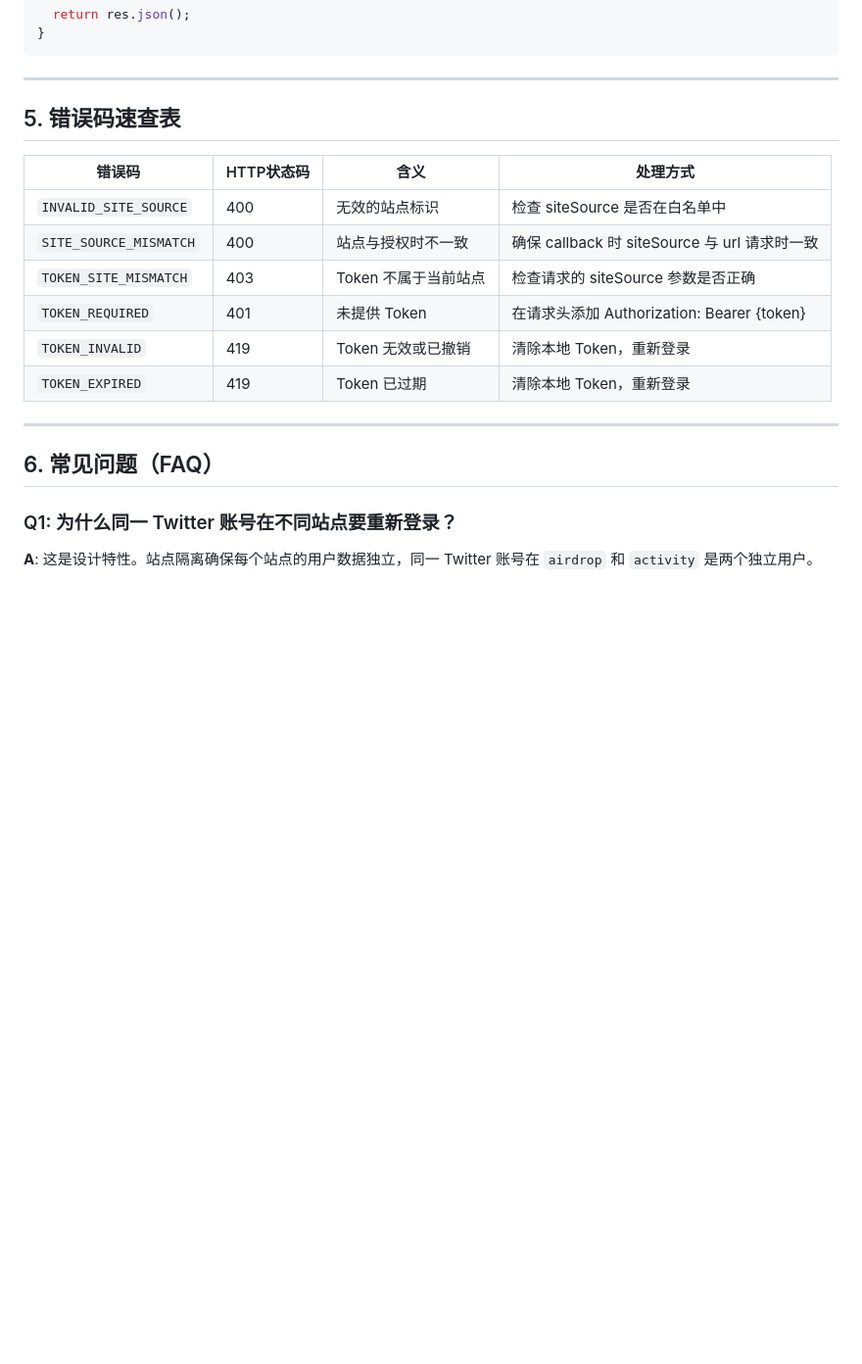
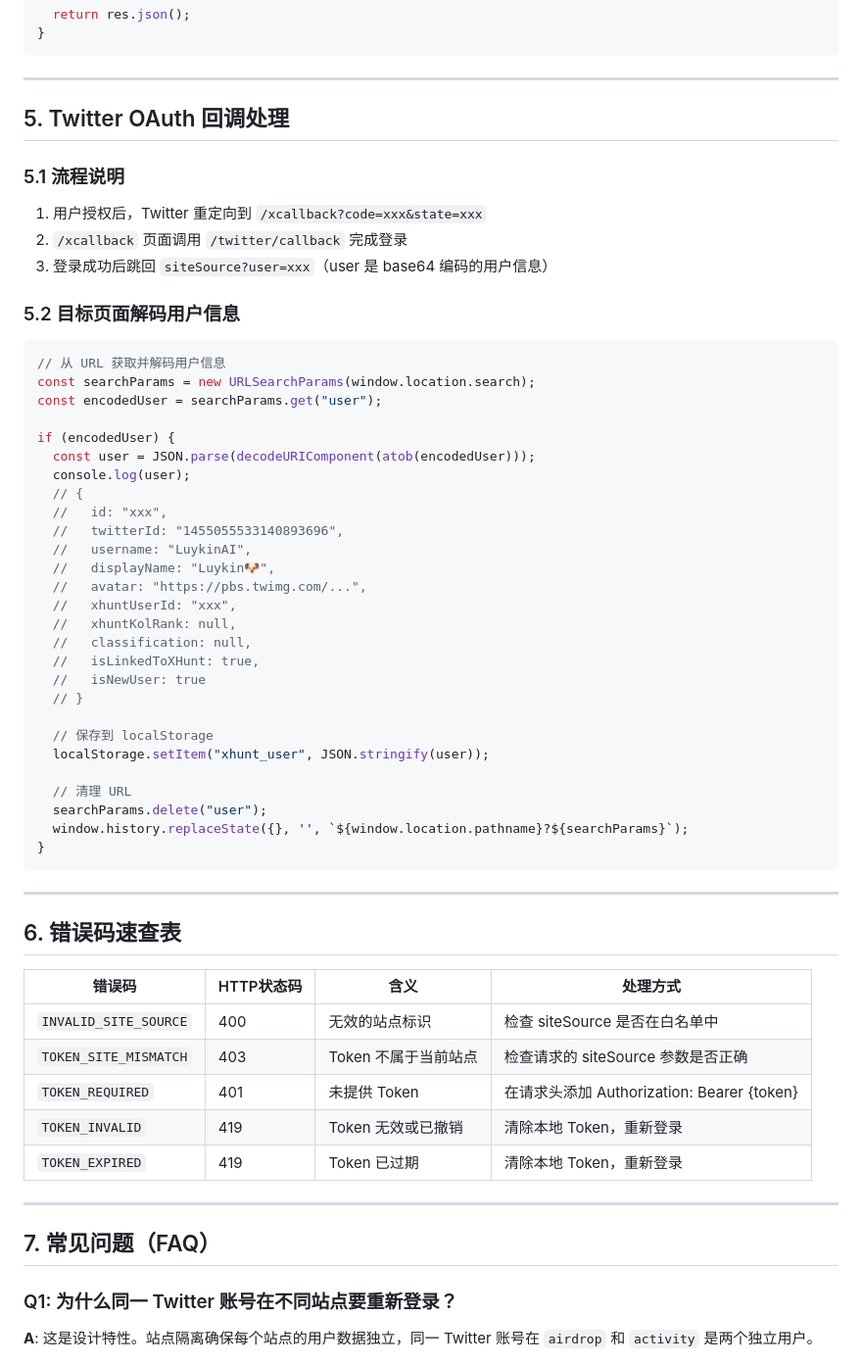
Before and after one commit to Luykin/luykin-chaineye-service, a Markdown page: docs/xhunt-web-user-api-for-ai.md, the part around the change. Shown at 98% size. GitHub-like rendering; blank space fills up the shorter version.

Commit message:
Update API documentation to include Twitter OAuth callback handling
- Added a new section detailing the Twitter OAuth callback process, including user information decoding and localStorage management.
- Revised the error code reference section to reflect the updated structure and numbering.
- Enhanced clarity on the user information flow post-authentication, improving documentation for developers integrating with the XHunt Web User API.

````diff
--- a/docs/xhunt-web-user-api-for-ai.md
+++ b/docs/xhunt-web-user-api-for-ai.md
@@ -407,12 +407,53 @@ async function xhuntApi(endpoint, options = {}) {
 
 ---
 
-## 5. 错误码速查表
+## 5. Twitter OAuth 回调处理
+
+### 5.1 流程说明
+
+1. 用户授权后，Twitter 重定向到 `/xcallback?code=xxx&state=xxx`
+2. `/xcallback` 页面调用 `/twitter/callback` 完成登录
+3. 登录成功后跳回 `siteSource?user=xxx`（user 是 base64 编码的用户信息）
+
+### 5.2 目标页面解码用户信息
+
+```tsx
+// 从 URL 获取并解码用户信息
+const searchParams = new URLSearchParams(window.location.search);
+const encodedUser = searchParams.get("user");
+
+if (encodedUser) {
+  const user = JSON.parse(decodeURIComponent(atob(encodedUser)));
+  console.log(user);
+  // {
+  //   id: "xxx",
+  //   twitterId: "1455055533140893696",
+  //   username: "LuykinAI",
+  //   displayName: "Luykin🐶",
+  //   avatar: "https://pbs.twimg.com/...",
+  //   xhuntUserId: "xxx",
+  //   xhuntKolRank: null,
+  //   classification: null,
+  //   isLinkedToXHunt: true,
+  //   isNewUser: true
+  // }
+
+  // 保存到 localStorage
+  localStorage.setItem("xhunt_user", JSON.stringify(user));
+
+  // 清理 URL
+  searchParams.delete("user");
+  window.history.replaceState({}, '', `${window.location.pathname}?${searchParams}`);
+}
+```
+
+---
+
+## 6. 错误码速查表
 
 | 错误码 | HTTP状态码 | 含义 | 处理方式 |
 |--------|-----------|------|----------|
 | `INVALID_SITE_SOURCE` | 400 | 无效的站点标识 | 检查 siteSource 是否在白名单中 |
-| `SITE_SOURCE_MISMATCH` | 400 | 站点与授权时不一致 | 确保 callback 时 siteSource 与 url 请求时一致 |
 | `TOKEN_SITE_MISMATCH` | 403 | Token 不属于当前站点 | 检查请求的 siteSource 参数是否正确 |
 | `TOKEN_REQUIRED` | 401 | 未提供 Token | 在请求头添加 Authorization: Bearer {token} |
 | `TOKEN_INVALID` | 419 | Token 无效或已撤销 | 清除本地 Token，重新登录 |
@@ -420,7 +461,7 @@ async function xhuntApi(endpoint, options = {}) {
 
 ---
 
-## 6. 常见问题（FAQ）
+## 7. 常见问题（FAQ）
 
 ### Q1: 为什么同一 Twitter 账号在不同站点要重新登录？
 **A**: 这是设计特性。站点隔离确保每个站点的用户数据独立，同一 Twitter 账号在 `airdrop` 和 `activity` 是两个独立用户。
````
